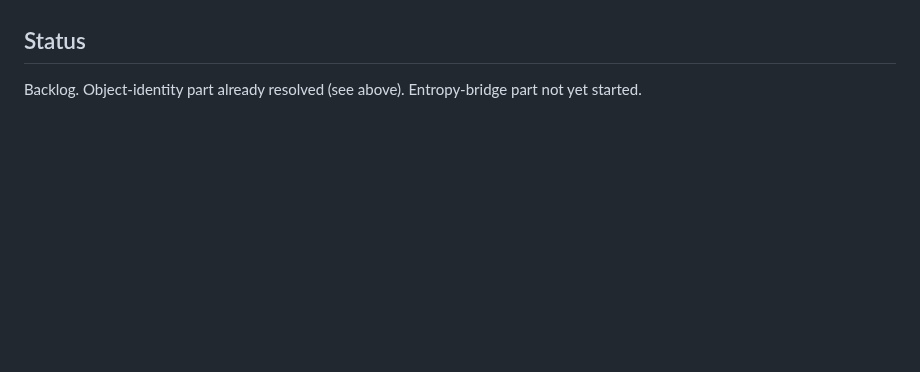
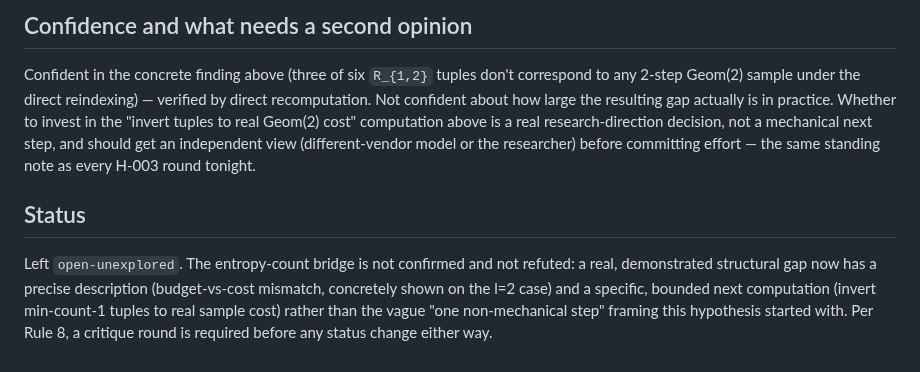
Before and after one commit to rat/weak-covering-conjecture, a Markdown page: notes/H-002.md, the part around one of its changes. Drawn GitHub-style; blank space fills up the shorter version.

```diff
--- a/notes/H-002.md
+++ b/notes/H-002.md
@@ -55,4 +96,16 @@ next step when this hypothesis moves to in-progress.
+## Confidence and what needs a second opinion
+
+Confident in the concrete finding above (three of six `R_{1,2}` tuples don't correspond to any
+2-step Geom(2) sample under the direct reindexing) — verified by direct recomputation. Not
+confident about how large the resulting gap actually is in practice. Whether to invest in the
+"invert tuples to real Geom(2) cost" computation above is a real research-direction decision, not
+a mechanical next step, and should get an independent view (different-vendor model or the
+researcher) before committing effort — the same standing note as every H-003 round tonight.
 
 ## Status
 
-Backlog. Object-identity part already resolved (see above). Entropy-bridge part not yet started.
+Left `open-unexplored`. The entropy-count bridge is not confirmed and not refuted: a real,
+demonstrated structural gap now has a precise description (budget-vs-cost mismatch, concretely
+shown on the l=2 case) and a specific, bounded next computation (invert min-count-1 tuples to
+real sample cost) rather than the vague "one non-mechanical step" framing this hypothesis
+started with. Per Rule 8, a critique round is required before any status change either way.
```
Also changed, not shown: other parts of notes/H-002.md (+83 -42 lines), HYPOTHESES.md (+1 -1 lines).
